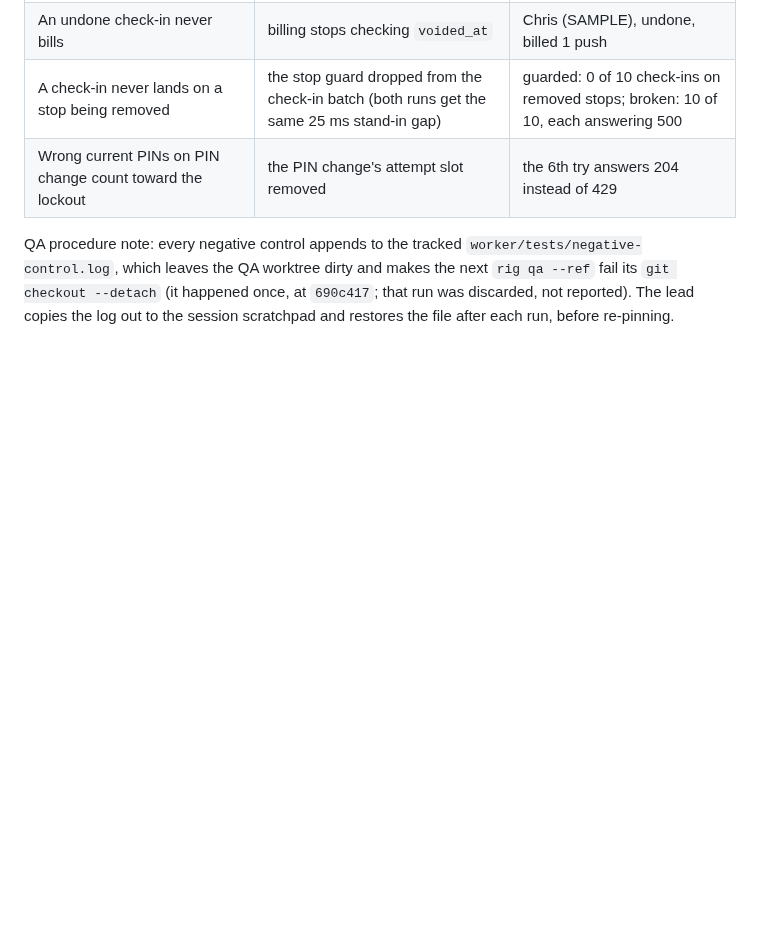
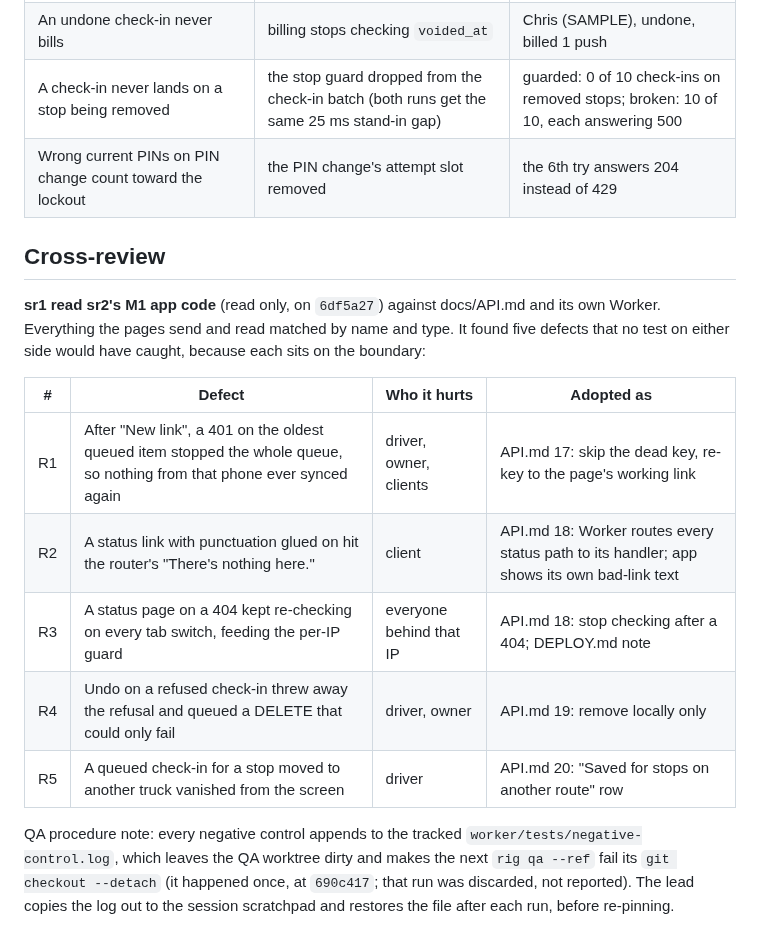
Before and after one commit to alexjpower74-create/snow-route, a Markdown page: docs/build-report.md, the part around the change. GitHub-like rendering; blank space fills up the shorter version.

Commit message:
Build report: sr1's cross-review of sr2 M1 (R1-R5) and where each was adopted
Co-Authored-By: Claude Opus 5 <noreply@anthropic.com>
Claude-Session: https://claude.ai/code/session_01Qy5U74PafbQdGwU4kpE5Tu

```diff
--- a/docs/build-report.md
+++ b/docs/build-report.md
@@ -39,6 +39,19 @@ says "Plowed at 6:05 AM" → the driver page moves on to "Stop 2 of 13". Zero co
 | A check-in never lands on a stop being removed | the stop guard dropped from the check-in batch (both runs get the same 25 ms stand-in gap) | guarded: 0 of 10 check-ins on removed stops; broken: 10 of 10, each answering 500 |
 | Wrong current PINs on PIN change count toward the lockout | the PIN change's attempt slot removed | the 6th try answers 204 instead of 429 |
 
+## Cross-review
+
+**sr1 read sr2's M1 app code** (read only, on `6df5a27`) against docs/API.md and its own Worker. Everything the pages send and read
+matched by name and type. It found five defects that no test on either side would have caught, because each sits on the boundary:
+
+| # | Defect | Who it hurts | Adopted as |
+|---|---|---|---|
+| R1 | After "New link", a 401 on the oldest queued item stopped the whole queue, so nothing from that phone ever synced again | driver, owner, clients | API.md 17: skip the dead key, re-key to the page's working link |
+| R2 | A status link with punctuation glued on hit the router's "There's nothing here." | client | API.md 18: Worker routes every status path to its handler; app shows its own bad-link text |
+| R3 | A status page on a 404 kept re-checking on every tab switch, feeding the per-IP guard | everyone behind that IP | API.md 18: stop checking after a 404; DEPLOY.md note |
+| R4 | Undo on a refused check-in threw away the refusal and queued a DELETE that could only fail | driver, owner | API.md 19: remove locally only |
+| R5 | A queued check-in for a stop moved to another truck vanished from the screen | driver | API.md 20: "Saved for stops on another route" row |
+
 QA procedure note: every negative control appends to the tracked `worker/tests/negative-control.log`, which leaves the QA worktree dirty
 and makes the next `rig qa --ref` fail its `git checkout --detach` (it happened once, at `690c417`; that run was discarded, not reported).
 The lead copies the log out to the session scratchpad and restores the file after each run, before re-pinning.
```
